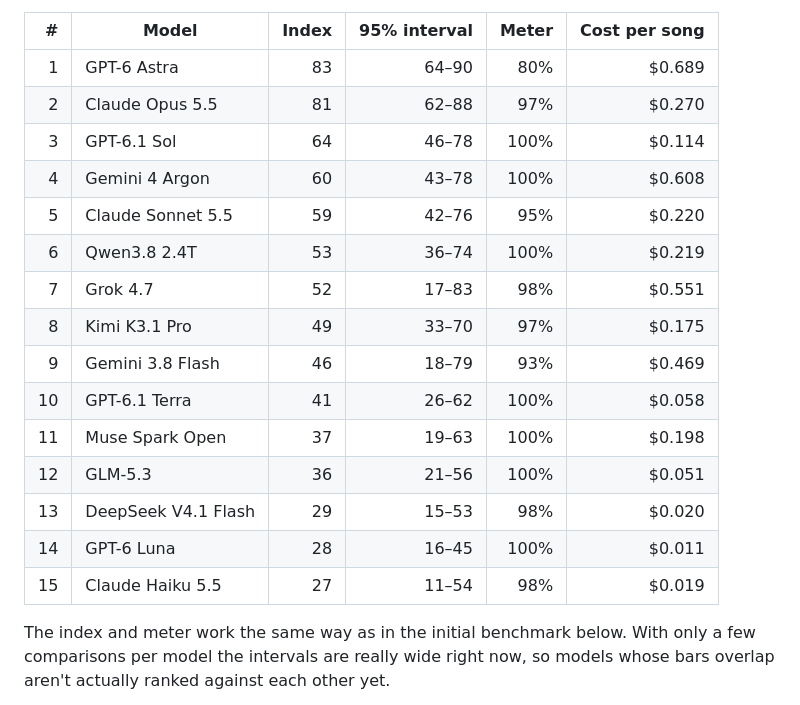
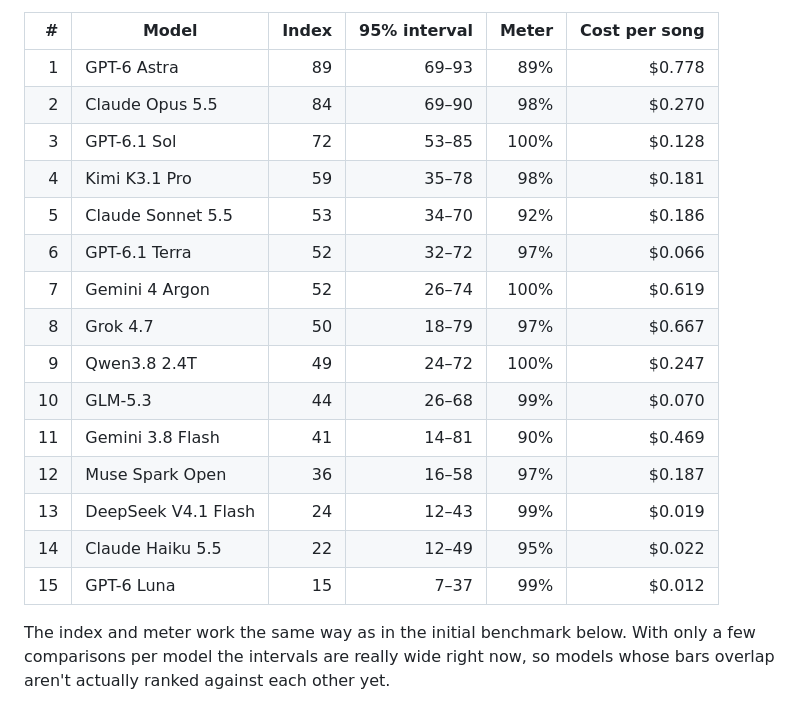
Before and after one commit to aubwang/weird-ai-bench, a Markdown page: README.md, the part around one of its changes. Drawn GitHub-style.

```diff
--- a/README.md
+++ b/README.md
@@ -52,21 +55,21 @@ Every model wrote one parody of each song per scenario and wrote both singers' p
 
 | # | Model | Index | 95% interval | Meter | Cost per song |
 |--:|---|--:|--:|--:|--:|
-| 1 | GPT-6 Astra | 83 | 64–90 | 80% | $0.689 |
-| 2 | Claude Opus 5.5 | 81 | 62–88 | 97% | $0.270 |
-| 3 | GPT-6.1 Sol | 64 | 46–78 | 100% | $0.114 |
-| 4 | Gemini 4 Argon | 60 | 43–78 | 100% | $0.608 |
-| 5 | Claude Sonnet 5.5 | 59 | 42–76 | 95% | $0.220 |
-| 6 | Qwen3.8 2.4T | 53 | 36–74 | 100% | $0.219 |
-| 7 | Grok 4.7 | 52 | 17–83 | 98% | $0.551 |
-| 8 | Kimi K3.1 Pro | 49 | 33–70 | 97% | $0.175 |
-| 9 | Gemini 3.8 Flash | 46 | 18–79 | 93% | $0.469 |
-| 10 | GPT-6.1 Terra | 41 | 26–62 | 100% | $0.058 |
-| 11 | Muse Spark Open | 37 | 19–63 | 100% | $0.198 |
-| 12 | GLM-5.3 | 36 | 21–56 | 100% | $0.051 |
-| 13 | DeepSeek V4.1 Flash | 29 | 15–53 | 98% | $0.020 |
-| 14 | GPT-6 Luna | 28 | 16–45 | 100% | $0.011 |
-| 15 | Claude Haiku 5.5 | 27 | 11–54 | 98% | $0.019 |
+| 1 | GPT-6 Astra | 89 | 69–93 | 89% | $0.778 |
+| 2 | Claude Opus 5.5 | 84 | 69–90 | 98% | $0.270 |
+| 3 | GPT-6.1 Sol | 72 | 53–85 | 100% | $0.128 |
+| 4 | Kimi K3.1 Pro | 59 | 35–78 | 98% | $0.181 |
+| 5 | Claude Sonnet 5.5 | 53 | 34–70 | 92% | $0.186 |
+| 6 | GPT-6.1 Terra | 52 | 32–72 | 97% | $0.066 |
+| 7 | Gemini 4 Argon | 52 | 26–74 | 100% | $0.619 |
+| 8 | Grok 4.7 | 50 | 18–79 | 97% | $0.667 |
+| 9 | Qwen3.8 2.4T | 49 | 24–72 | 100% | $0.247 |
+| 10 | GLM-5.3 | 44 | 26–68 | 99% | $0.070 |
+| 11 | Gemini 3.8 Flash | 41 | 14–81 | 90% | $0.469 |
+| 12 | Muse Spark Open | 36 | 16–58 | 97% | $0.187 |
+| 13 | DeepSeek V4.1 Flash | 24 | 12–43 | 99% | $0.019 |
+| 14 | Claude Haiku 5.5 | 22 | 12–49 | 95% | $0.022 |
+| 15 | GPT-6 Luna | 15 | 7–37 | 99% | $0.012 |
 
 The index and meter work the same way as in the initial benchmark below. With only a few comparisons per model the intervals are really wide right now, so models whose bars overlap aren't actually ranked against each other yet.
 <!-- progress:end -->
```
Also changed, not shown: other parts of README.md (+8 -5 lines), AGENTS.md (+9 -2 lines), docs/reference.md (+1 -1 lines), docs/img/progress-index.png, 8 other files.
